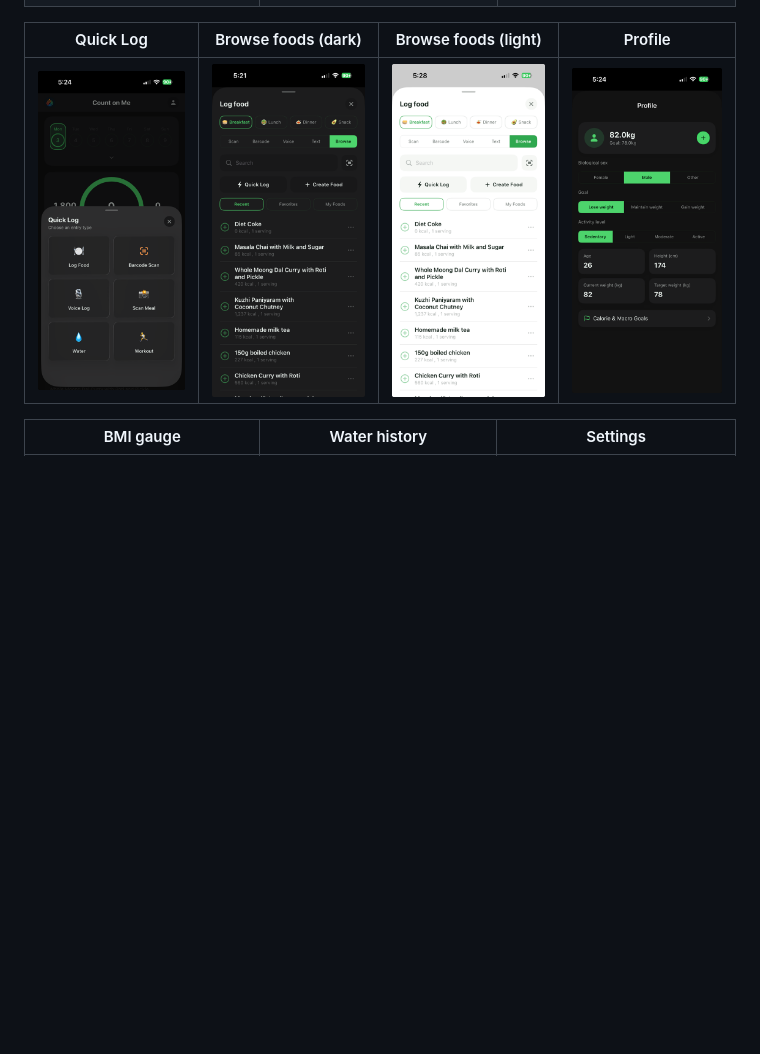
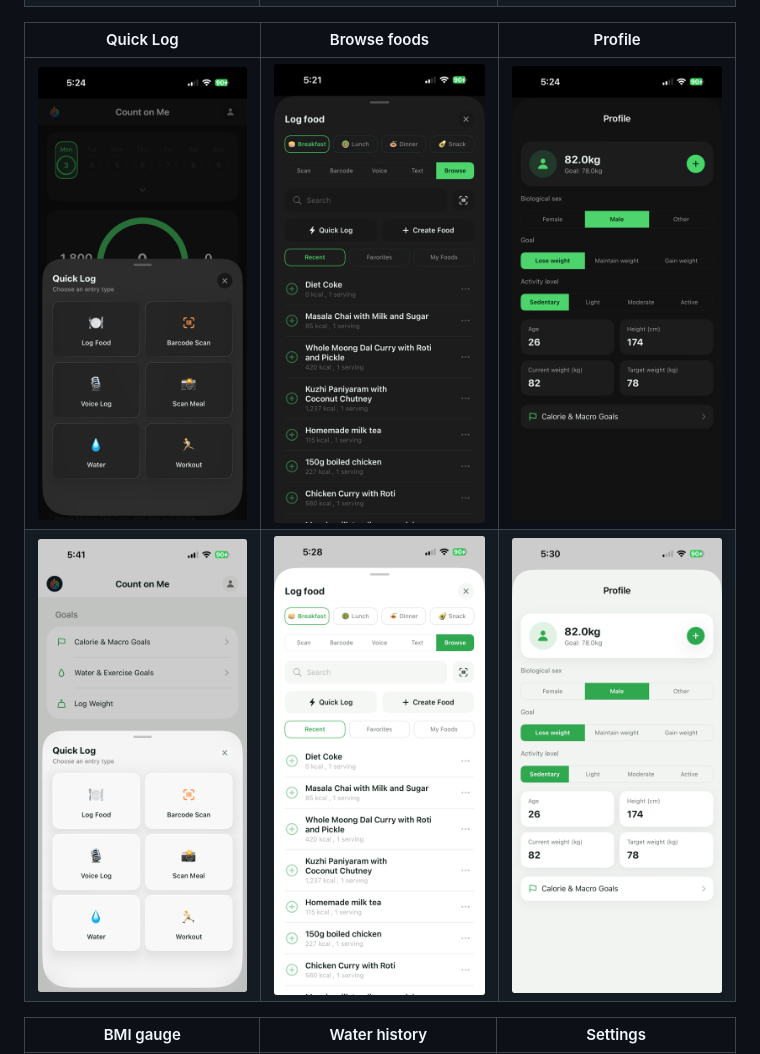
Before and after one commit to NikhilRathod-1305/Calorie-Counter, a Markdown page: README.md, the part around the change. Drawn GitHub-style; pictures changed too: docs/screenshots/profile_light.png (added), docs/screenshots/quick_log_light.png (added); blank space fills up the shorter version.

Commit message:
Update README with new light mode screenshots and adjust food browsing table layout

```diff
--- a/README.md
+++ b/README.md
@@ -11,9 +11,10 @@ App appearance follows the system by default and can be pinned to Light or Dark
 | ![Home dashboard, dark](docs/screenshots/home.png) | ![Tracker tab, dark](docs/screenshots/tracker.png) | ![Insights charts, dark](docs/screenshots/insights.png) |
 | ![Home dashboard, light](docs/screenshots/home_light.png) | ![Tracker tab, light](docs/screenshots/tracker_light.png) | ![Insights charts, light](docs/screenshots/insights_light.png) |
 
-| Quick Log | Browse foods (dark) | Browse foods (light) | Profile |
-|---|---|---|---|
-| ![Quick Log entry types](docs/screenshots/quick_log.png) | ![Browse/search foods, dark](docs/screenshots/log_food_browse.png) | ![Browse/search foods, light](docs/screenshots/log_food_browse_light.png) | ![Profile & goals](docs/screenshots/profile.png) |
+| Quick Log | Browse foods | Profile |
+|---|---|---|
+| ![Quick Log entry types](docs/screenshots/quick_log.png) | ![Browse/search foods](docs/screenshots/log_food_browse.png) | ![Profile & goals](docs/screenshots/profile.png) |
+| ![Quick Log entry types, light](docs/screenshots/quick_log_light.png) | ![Browse/search foods, light](docs/screenshots/log_food_browse_light.png) | ![Profile & goals, light](docs/screenshots/profile_light.png) |
 
 | BMI gauge | Water history | Settings |
 |---|---|---|
```
